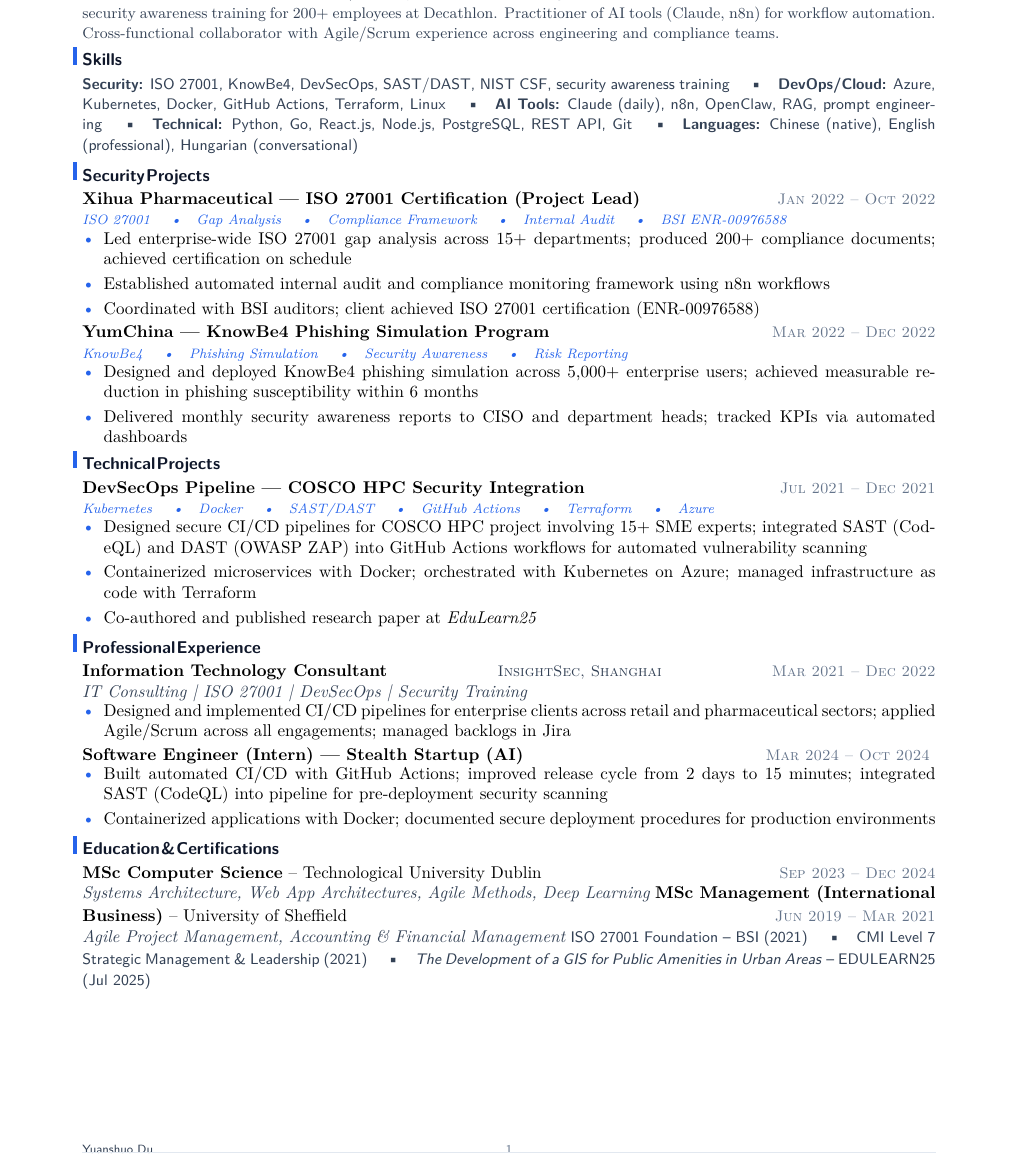
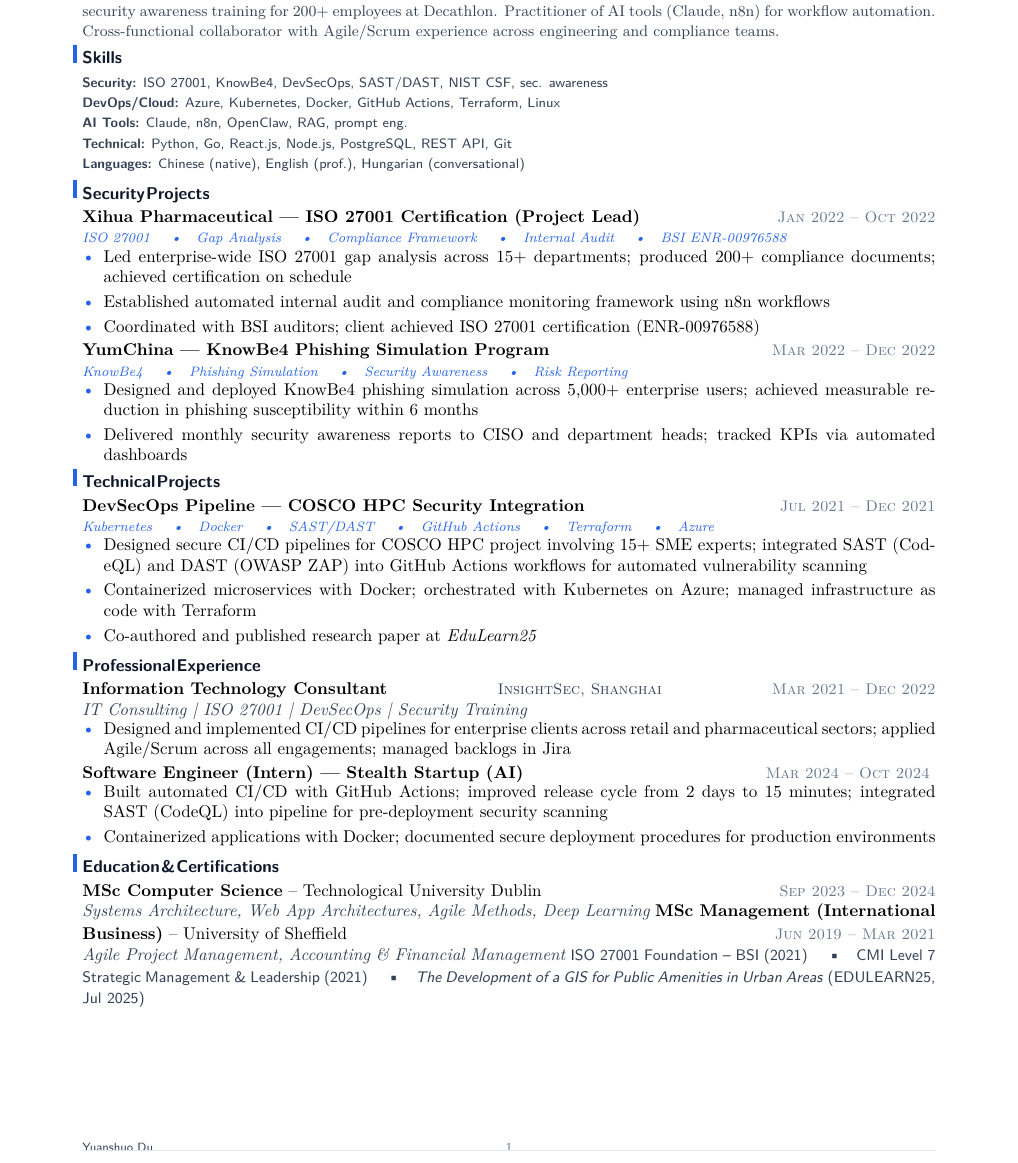
Before and after one commit to YuanshuoDu/resume, a LaTeX CV (resume.tex): part of the page, cut so that both start at the same text. Compiled offline with pdfLaTeX.

Commit message:
Security resume iter2: fix Skills layout, restructure to 5 single-line groups, resolve EDULEARN25 date formatting

```diff
--- a/resume.tex
+++ b/resume.tex
@@ -24,16 +24,12 @@
 \vspace{-0.08cm}
 \section{Skills}
 \noindent
-{\sffamily\small\color{secondary}
-  \textbf{Security:} ISO 27001, KnowBe4, DevSecOps, SAST/DAST, NIST CSF, security awareness training
-  \quad\textbullet\quad
-  \textbf{DevOps/Cloud:} Azure, Kubernetes, Docker, GitHub Actions, Terraform, Linux
-  \quad\textbullet\quad
-  \textbf{AI Tools:} Claude (daily), n8n, OpenClaw, RAG, prompt engineering
-  \quad\textbullet\quad
-  \textbf{Technical:} Python, Go, React.js, Node.js, PostgreSQL, REST API, Git
-  \quad\textbullet\quad
-  \textbf{Languages:} Chinese (native), English (professional), Hungarian (conversational)
+{\sffamily\footnotesize\color{secondary}
+  \textbf{Security:} ISO 27001, KnowBe4, DevSecOps, SAST/DAST, NIST CSF, sec. awareness \newline
+  \textbf{DevOps/Cloud:} Azure, Kubernetes, Docker, GitHub Actions, Terraform, Linux \newline
+  \textbf{AI Tools:} Claude, n8n, OpenClaw, RAG, prompt eng. \newline
+  \textbf{Technical:} Python, Go, React.js, Node.js, PostgreSQL, REST API, Git \newline
+  \textbf{Languages:} Chinese (native), English (prof.), Hungarian (conversational)
 }
 \section{Security Projects}
 \noindent\textbf{Xihua Pharmaceutical — ISO 27001 Certification (Project Lead)}
@@ -94,6 +90,6 @@
 {\sffamily\small\color{secondary}
   ISO 27001 Foundation -- BSI (2021) \quad\textbullet\quad
   CMI Level 7 Strategic Management \& Leadership (2021) \quad\textbullet\quad
-  \textit{The Development of a GIS for Public Amenities in Urban Areas} -- EDULEARN25 (Jul 2025)
+  \textit{The Development of a GIS for Public Amenities in Urban Areas} (EDULEARN25, Jul 2025)
 }
 \end{document}
```
Also changed, not shown: resume.pdf.
